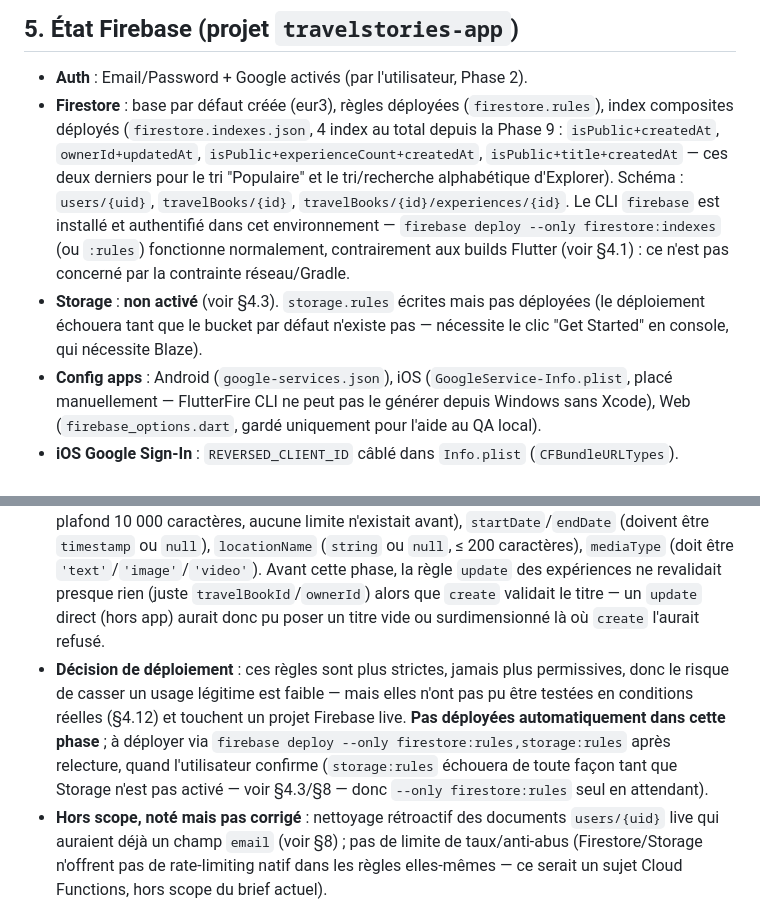
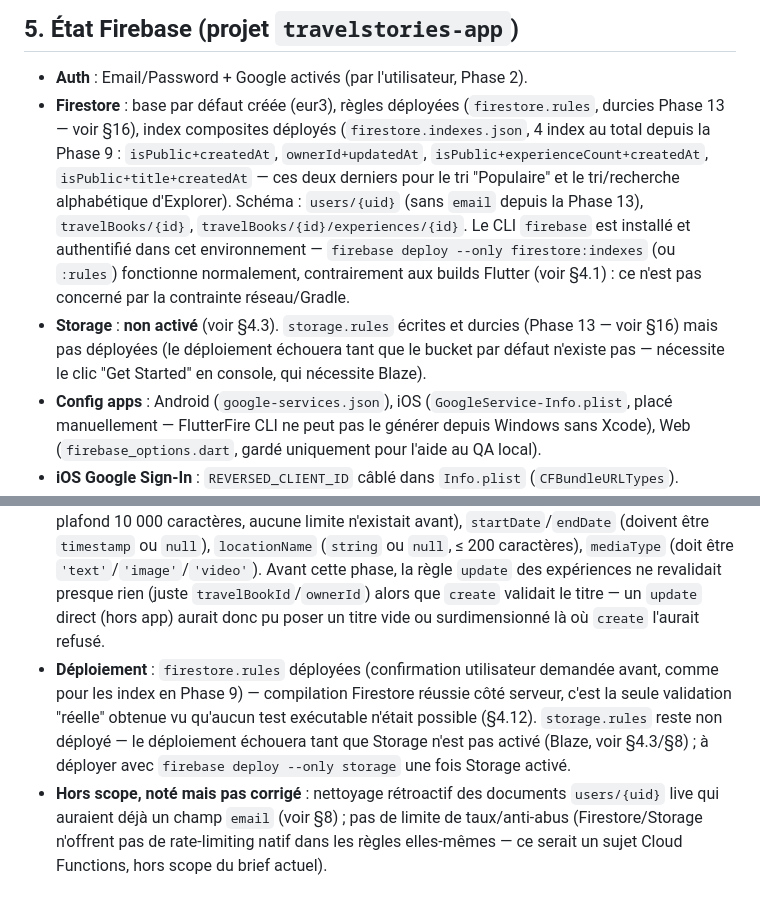
Before and after one commit to pandoras1505/travelstories, a Markdown page: HANDOFF.md, 2 parts joined by grey strips. Rendered like a GitHub page.

Commit message:
docs: record firestore.rules deployment for Phase 13
Co-Authored-By: Claude Sonnet 5 <noreply@anthropic.com>

```diff
--- a/HANDOFF.md
+++ b/HANDOFF.md
@@ -79,8 +79,8 @@ Ce fichier existe pour reprendre le projet dans une nouvelle conversation sans p
 ## 5. État Firebase (projet `travelstories-app`)
 
 - **Auth** : Email/Password + Google activés (par l'utilisateur, Phase 2).
-- **Firestore** : base par défaut créée (eur3), règles déployées (`firestore.rules`), index composites déployés (`firestore.indexes.json`, 4 index au total depuis la Phase 9 : `isPublic+createdAt`, `ownerId+updatedAt`, `isPublic+experienceCount+createdAt`, `isPublic+title+createdAt` — ces deux derniers pour le tri "Populaire" et le tri/recherche alphabétique d'Explorer). Schéma : `users/{uid}`, `travelBooks/{id}`, `travelBooks/{id}/experiences/{id}`. Le CLI `firebase` est installé et authentifié dans cet environnement — `firebase deploy --only firestore:indexes` (ou `:rules`) fonctionne normalement, contrairement aux builds Flutter (voir §4.1) : ce n'est pas concerné par la contrainte réseau/Gradle.
-- **Storage** : **non activé** (voir §4.3). `storage.rules` écrites mais pas déployées (le déploiement échouera tant que le bucket par défaut n'existe pas — nécessite le clic "Get Started" en console, qui nécessite Blaze).
+- **Firestore** : base par défaut créée (eur3), règles déployées (`firestore.rules`, durcies Phase 13 — voir §16), index composites déployés (`firestore.indexes.json`, 4 index au total depuis la Phase 9 : `isPublic+createdAt`, `ownerId+updatedAt`, `isPublic+experienceCount+createdAt`, `isPublic+title+createdAt` — ces deux derniers pour le tri "Populaire" et le tri/recherche alphabétique d'Explorer). Schéma : `users/{uid}` (sans `email` depuis la Phase 13), `travelBooks/{id}`, `travelBooks/{id}/experiences/{id}`. Le CLI `firebase` est installé et authentifié dans cet environnement — `firebase deploy --only firestore:indexes` (ou `:rules`) fonctionne normalement, contrairement aux builds Flutter (voir §4.1) : ce n'est pas concerné par la contrainte réseau/Gradle.
+- **Storage** : **non activé** (voir §4.3). `storage.rules` écrites et durcies (Phase 13 — voir §16) mais pas déployées (le déploiement échouera tant que le bucket par défaut n'existe pas — nécessite le clic "Get Started" en console, qui nécessite Blaze).
 - **Config apps** : Android (`google-services.json`), iOS (`GoogleService-Info.plist`, placé manuellement — FlutterFire CLI ne peut pas le générer depuis Windows sans Xcode), Web (`firebase_options.dart`, gardé uniquement pour l'aide au QA local).
 - **iOS Google Sign-In** : `REVERSED_CLIENT_ID` câblé dans `Info.plist` (`CFBundleURLTypes`).
 - **Android Google Sign-In** : nécessitera l'ajout de l'empreinte SHA-1 du keystore (debug puis release) dans la console Firebase avant de fonctionner sur un vrai appareil — pas encore fait (aucun build Android n'a pu être testé, voir §4.1).
@@ -191,7 +191,7 @@ Relecture complète de `firestore.rules`/`storage.rules` contre ce que le code
 - **`users/{uid}` n'expose plus `email`** — voir §3 pour le détail (retiré de l'entité `UserProfile`, `ProfileScreen` lit `AuthUser.email` à la place). C'était le seul champ réellement sensible exposé à tous les utilisateurs connectés via `allow read: if isSignedIn()`.
 - **Champs immuables + bornes numériques ajoutés dans `firestore.rules`** (`travelBooks` et `experiences`) : `ownerId`/`createdAt`/`travelBookId` ne peuvent plus être modifiés par un `update` ; `experienceCount` ne peut varier que de ±1 et jamais devenir négatif — voir §3 pour le "pourquoi" (gaming du tri Home/Explore).
 - **Validation de champs renforcée et harmonisée entre `create` et `update`** : `description` (type + plafond 10 000 caractères, aucune limite n'existait avant), `startDate`/`endDate` (doivent être `timestamp` ou `null`), `locationName` (`string` ou `null`, ≤ 200 caractères), `mediaType` (doit être `'text'`/`'image'`/`'video'`). Avant cette phase, la règle `update` des expériences ne revalidait presque rien (juste `travelBookId`/`ownerId`) alors que `create` validait le titre — un `update` direct (hors app) aurait donc pu poser un titre vide ou surdimensionné là où `create` l'aurait refusé.
-- **Décision de déploiement** : ces règles sont plus strictes, jamais plus permissives, donc le risque de casser un usage légitime est faible — mais elles n'ont pas pu être testées en conditions réelles (§4.12) et touchent un projet Firebase live. **Pas déployées automatiquement dans cette phase** ; à déployer via `firebase deploy --only firestore:rules,storage:rules` après relecture, quand l'utilisateur confirme (`storage:rules` échouera de toute façon tant que Storage n'est pas activé — voir §4.3/§8 — donc `--only firestore:rules` seul en attendant).
+- **Déploiement** : `firestore.rules` déployées (confirmation utilisateur demandée avant, comme pour les index en Phase 9) — compilation Firestore réussie côté serveur, c'est la seule validation "réelle" obtenue vu qu'aucun test exécutable n'était possible (§4.12). `storage.rules` reste non déployé — le déploiement échouera tant que Storage n'est pas activé (Blaze, voir §4.3/§8) ; à déployer avec `firebase deploy --only storage` une fois Storage activé.
 - **Hors scope, noté mais pas corrigé** : nettoyage rétroactif des documents `users/{uid}` live qui auraient déjà un champ `email` (voir §8) ; pas de limite de taux/anti-abus (Firestore/Storage n'offrent pas de rate-limiting natif dans les règles elles-mêmes — ce serait un sujet Cloud Functions, hors scope du brief actuel).
 
 ## 17. Prochaine étape : Phase 14 — Tests (suite complète)
```
